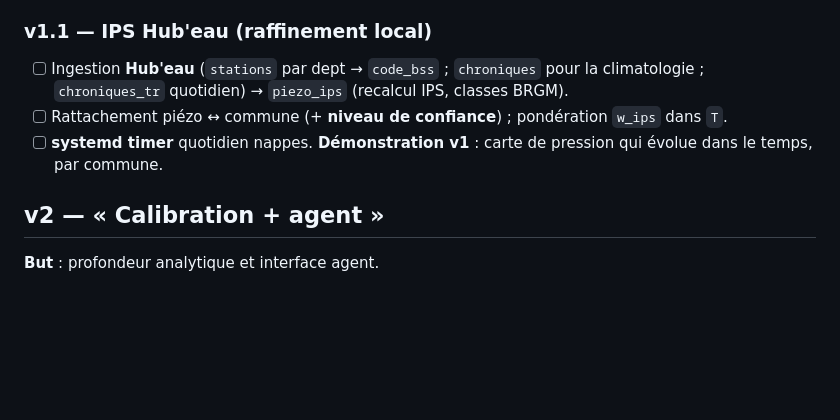
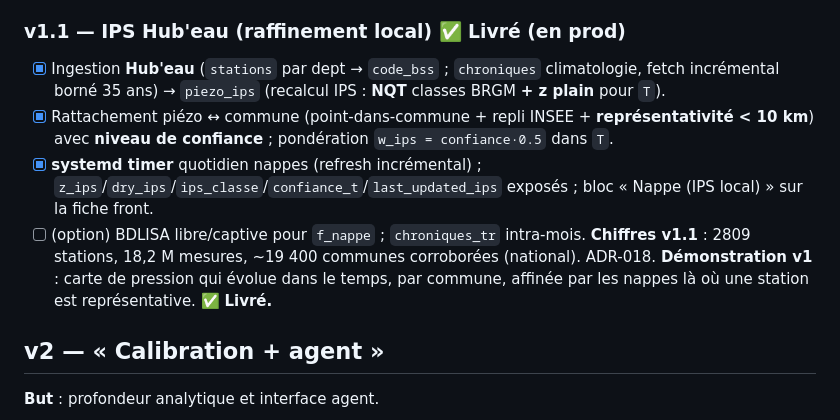
Before and after one commit to HectorBertucat/solveille, a Markdown page: docs/roadmap.md, the part around the change. Rendered like a GitHub page; blank space fills up the shorter version.

```diff
--- a/docs/roadmap.md
+++ b/docs/roadmap.md
@@ -30,11 +30,13 @@ Construire dans l'ordre. Chaque incrément doit être démontrable et utile en s
 - [x] Tests métier : monotonie, `E=0 ⇒ 0`, **couverture nationale 100 % via SWI**, cohérence temporelle (mois sec > mois humide). **71 tests.**
 **Chiffres v1.0** : 34 746 communes × 108 mois (2017-01→2025-12) ; seuils niveaux [24,35,47,61] ; août 2022 (sécheresse) ressort en pression nationale max (z̄ −1.44).
 
-### v1.1 — IPS Hub'eau (raffinement local)
-- [ ] Ingestion **Hub'eau** (`stations` par dept → `code_bss` ; `chroniques` pour la climatologie ; `chroniques_tr` quotidien) → `piezo_ips` (recalcul IPS, classes BRGM).
-- [ ] Rattachement piézo ↔ commune (+ **niveau de confiance**) ; pondération `w_ips` dans `T`.
-- [ ] **systemd timer** quotidien nappes.
-**Démonstration v1** : carte de pression qui évolue dans le temps, par commune.
+### v1.1 — IPS Hub'eau (raffinement local) ✅ **Livré (en prod)**
+- [x] Ingestion **Hub'eau** (`stations` par dept → `code_bss` ; `chroniques` climatologie, fetch incrémental borné 35 ans) → `piezo_ips` (recalcul IPS : **NQT** classes BRGM **+ z plain** pour `T`).
+- [x] Rattachement piézo ↔ commune (point-dans-commune + repli INSEE + **représentativité < 10 km**) avec **niveau de confiance** ; pondération `w_ips = confiance·0.5` dans `T`.
+- [x] **systemd timer** quotidien nappes (refresh incrémental) ; `z_ips`/`dry_ips`/`ips_classe`/`confiance_t`/`last_updated_ips` exposés ; bloc « Nappe (IPS local) » sur la fiche front.
+- [ ] (option) BDLISA libre/captive pour `f_nappe` ; `chroniques_tr` intra-mois.
+**Chiffres v1.1** : 2809 stations, 18,2 M mesures, ~19 400 communes corroborées (national). ADR-018.
+**Démonstration v1** : carte de pression qui évolue dans le temps, par commune, affinée par les nappes là où une station est représentative. ✅ **Livré.**
 
 ## v2 — « Calibration + agent »
 **But** : profondeur analytique et interface agent.
```
Also changed, not shown: docs/04-START-V2.md (added, +137 -0 lines).
